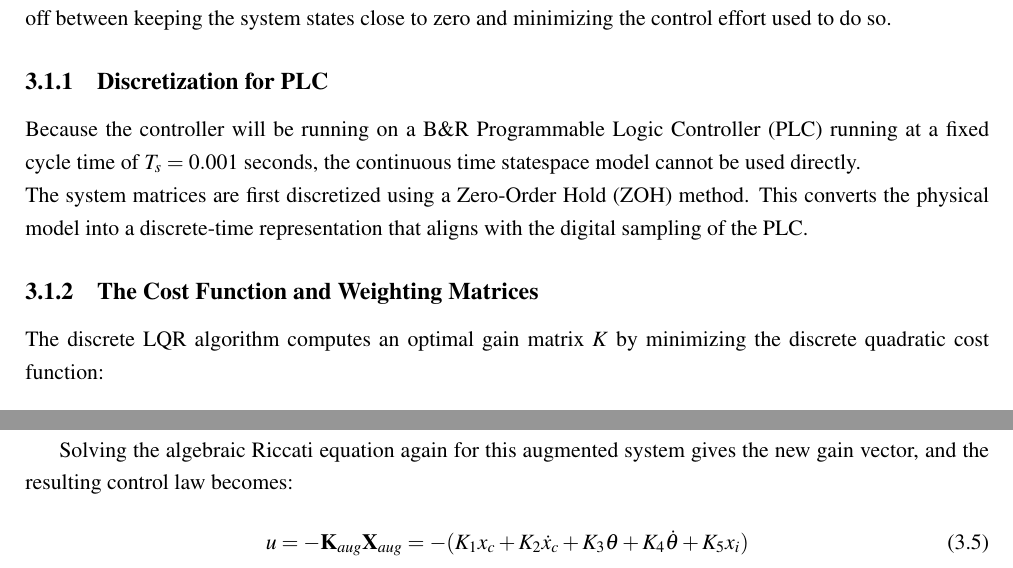
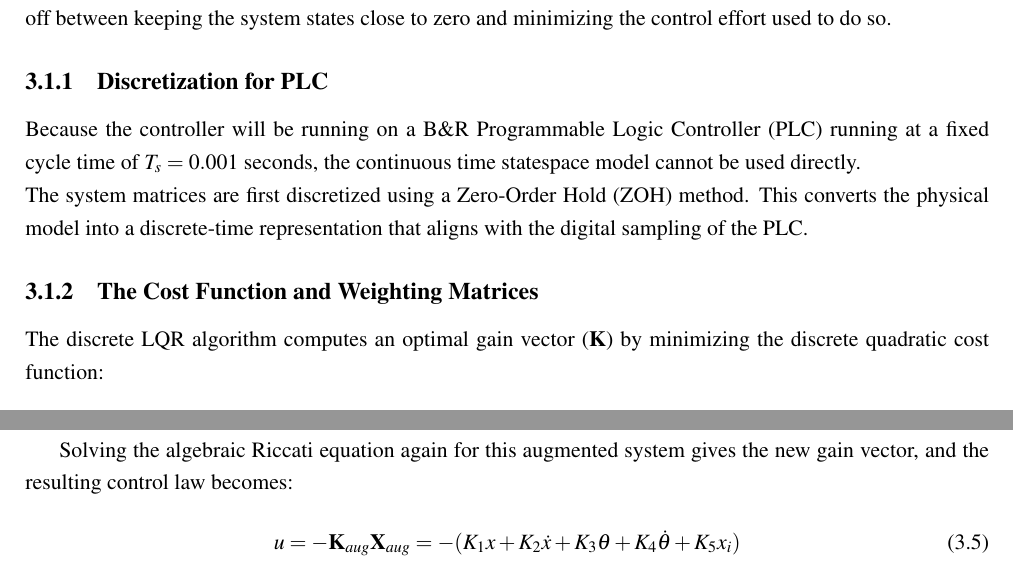
Before and after one commit to Noah091213/Semester-project-4-Inverted-pendulum, a LaTeX thesis (latexRapport4/main.tex, which reads latexRapport4/03_control_theroy.tex): two parts of pages 12 and 13 of 23, joined at a grey line, cut so that both start at the same text. Compiled offline with pdfLaTeX.

Commit message:
more corrections sigh

```diff
--- a/latexRapport4/03_control_theroy.tex
+++ b/latexRapport4/03_control_theroy.tex
@@ -10,7 +10,7 @@ Because the controller will be running on a B\&R Programmable Logic Controller (
 The system matrices are first discretized using a Zero-Order Hold (ZOH) method. This converts the physical model into a discrete-time representation that aligns with the digital sampling of the PLC.
 
 \subsection{The Cost Function and Weighting Matrices}
-The discrete LQR algorithm computes an optimal gain matrix $K$ by minimizing the discrete quadratic cost function:
+The discrete LQR algorithm computes an optimal gain vector ($\textbf{K}$) by minimizing the discrete quadratic cost function:
 
 \begin{equation}
 	J = \sum_{k=0}^{\infty} \left( \textbf{X}_k^T \textbf{Q} \textbf{X}_k + u_k^T \textbf{R} u_k \right)
@@ -70,7 +70,7 @@ To implement LQI, the discrete system matrices ($A$ and $B$) and the penalty mat
 Solving the algebraic Riccati equation again for this augmented system gives the new gain vector, and the resulting control law becomes:
 \begin{equation}
 	\label{LQI control law}
-	u = -\textbf{K}_{aug} \textbf{X}_{aug} = -(K_1 x_c + K_2 \dot{x}_c + K_3 \theta + K_4 \dot{\theta} + K_5 x_i)
+	u = -\textbf{K}_{aug} \textbf{X}_{aug} = -(K_1 x + K_2 \dot{x} + K_3 \theta + K_4 \dot{\theta} + K_5 x_i)
 \end{equation}
 
 Because the $K_5 x_i$ term continuously builds up control effort as long as a there is an error in the cart position, it guarantees that the cart will reach its target position, regardless of small physical imperfections, friction or other forces.
```
